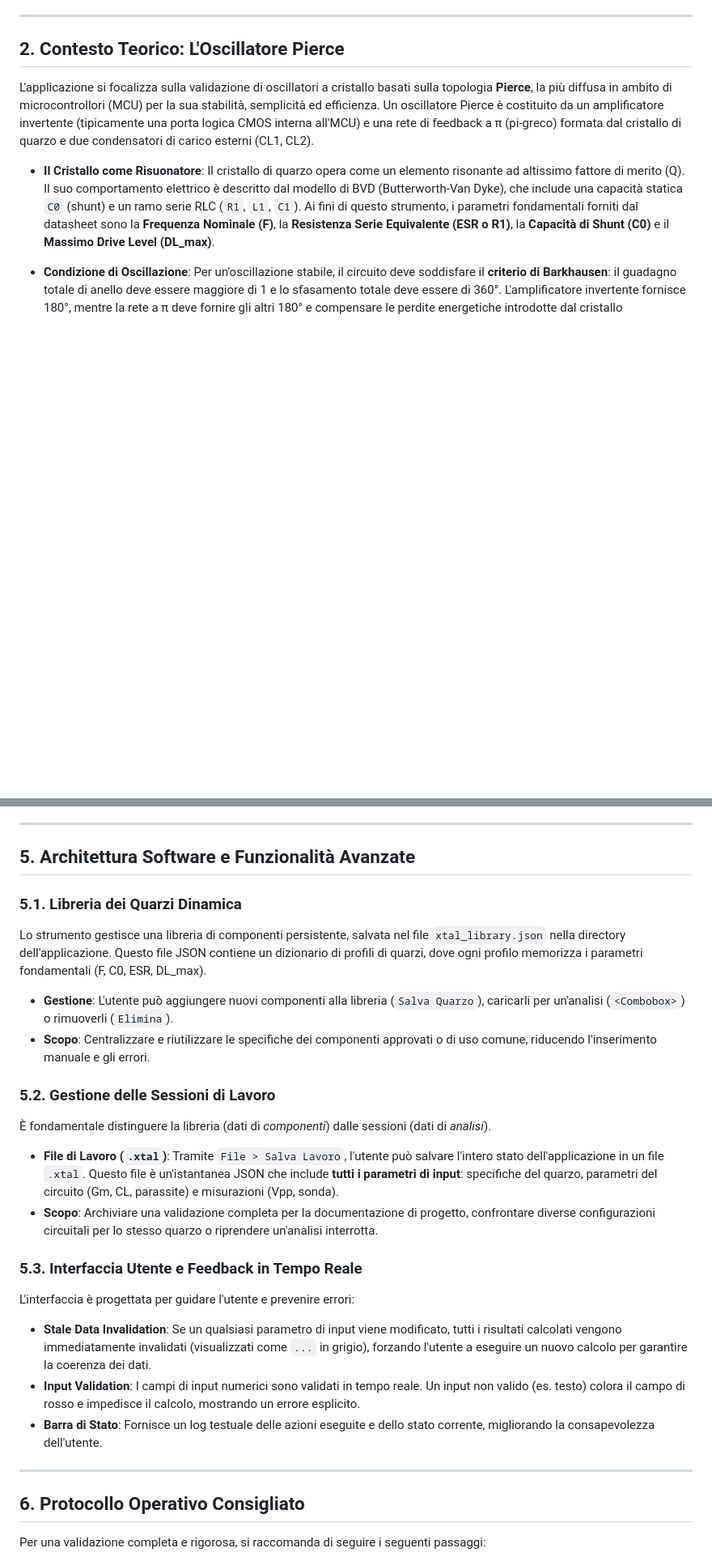
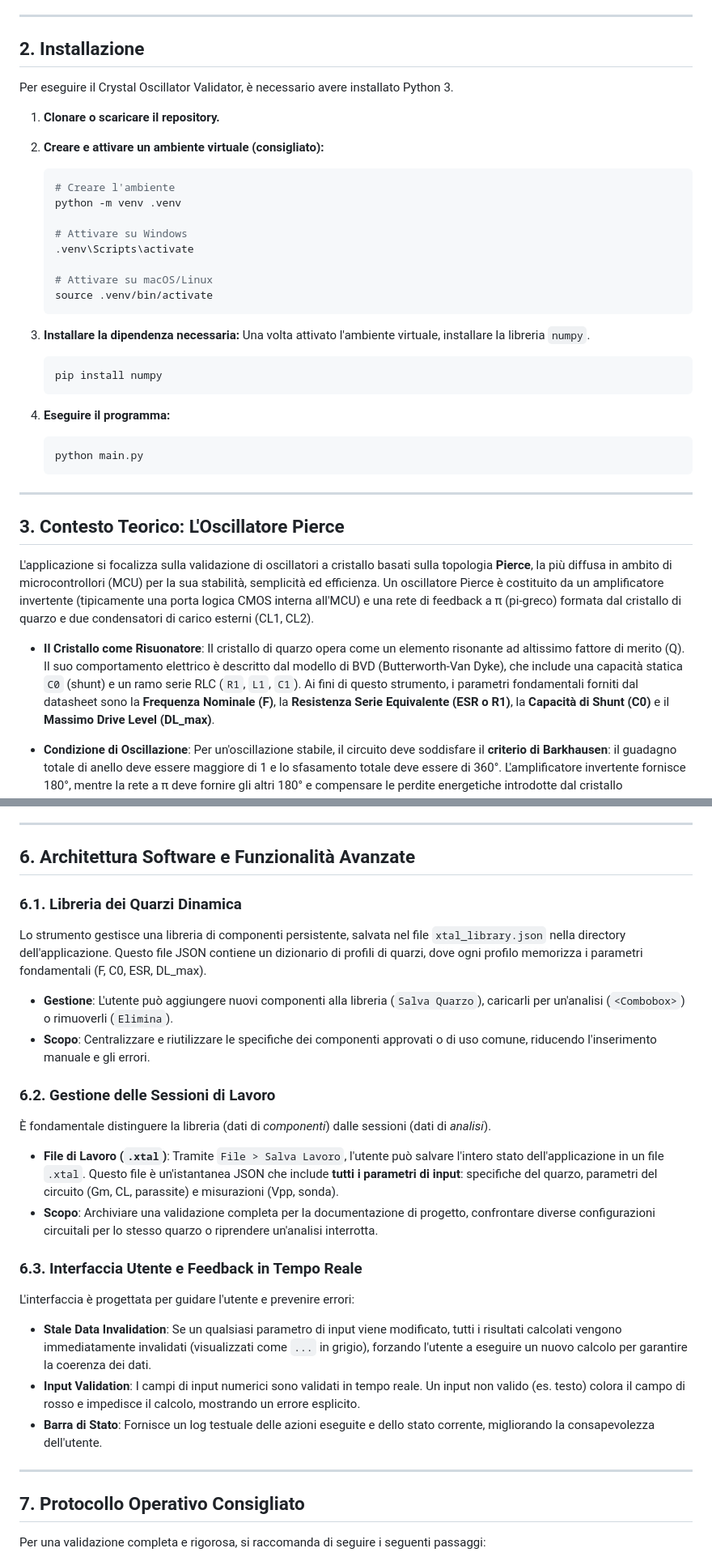
Before and after one commit to samuelorenz/Crystal-Calculator, a Markdown page: README.md, 2 parts joined by grey strips. Shown at 81% size. Rendered like a GitHub page; blank space fills up the shorter version.

````diff
--- a/README.md
+++ b/README.md
@@ -11,7 +11,38 @@ La progettazione di oscillatori a cristallo di quarzo, in particolare nella topo
 
 ---
 
-## 2. Contesto Teorico: L'Oscillatore Pierce
+## 2. Installazione
+
+Per eseguire il Crystal Oscillator Validator, è necessario avere installato Python 3.
+
+1.  **Clonare o scaricare il repository.**
+
+2.  **Creare e attivare un ambiente virtuale (consigliato):**
+    ```bash
+    # Creare l'ambiente
+    python -m venv .venv
+
+    # Attivare su Windows
+    .venv\Scripts\activate
+
+    # Attivare su macOS/Linux
+    source .venv/bin/activate
+    ```
+
+3.  **Installare la dipendenza necessaria:**
+    Una volta attivato l'ambiente virtuale, installare la libreria `numpy`.
+    ```bash
+    pip install numpy
+    ```
+
+4.  **Eseguire il programma:**
+    ```bash
+    python main.py
+    ```
+
+---
+
+## 3. Contesto Teorico: L'Oscillatore Pierce
 
 L'applicazione si focalizza sulla validazione di oscillatori a cristallo basati sulla topologia **Pierce**, la più diffusa in ambito di microcontrollori (MCU) per la sua stabilità, semplicità ed efficienza. Un oscillatore Pierce è costituito da un amplificatore invertente (tipicamente una porta logica CMOS interna all'MCU) e una rete di feedback a π (pi-greco) formata dal cristallo di quarzo e due condensatori di carico esterni (CL1, CL2).
 
@@ -104,23 +135,23 @@ Il software automatizza la valutazione del design confrontando i risultati calco
 
 ---
 
-## 5. Architettura Software e Funzionalità Avanzate
+## 6. Architettura Software e Funzionalità Avanzate
 
-### 5.1. Libreria dei Quarzi Dinamica
+### 6.1. Libreria dei Quarzi Dinamica
 
 Lo strumento gestisce una libreria di componenti persistente, salvata nel file `xtal_library.json` nella directory dell'applicazione. Questo file JSON contiene un dizionario di profili di quarzi, dove ogni profilo memorizza i parametri fondamentali (F, C0, ESR, DL_max).
 
 - **Gestione**: L'utente può aggiungere nuovi componenti alla libreria (`Salva Quarzo`), caricarli per un'analisi (`<Combobox>`) o rimuoverli (`Elimina`).
 - **Scopo**: Centralizzare e riutilizzare le specifiche dei componenti approvati o di uso comune, riducendo l'inserimento manuale e gli errori.
 
-### 5.2. Gestione delle Sessioni di Lavoro
+### 6.2. Gestione delle Sessioni di Lavoro
 
 È fondamentale distinguere la libreria (dati di *componenti*) dalle sessioni (dati di *analisi*).
 
 - **File di Lavoro (`.xtal`)**: Tramite `File > Salva Lavoro`, l'utente può salvare l'intero stato dell'applicazione in un file `.xtal`. Questo file è un'istantanea JSON che include **tutti i parametri di input**: specifiche del quarzo, parametri del circuito (Gm, CL, parassite) e misurazioni (Vpp, sonda).
 - **Scopo**: Archiviare una validazione completa per la documentazione di progetto, confrontare diverse configurazioni circuitali per lo stesso quarzo o riprendere un'analisi interrotta.
 
-### 5.3. Interfaccia Utente e Feedback in Tempo Reale
+### 6.3. Interfaccia Utente e Feedback in Tempo Reale
 
 L'interfaccia è progettata per guidare l'utente e prevenire errori:
 
@@ -130,7 +161,7 @@ L'interfaccia è progettata per guidare l'utente e prevenire errori:
 
 ---
 
-## 6. Protocollo Operativo Consigliato
+## 7. Protocollo Operativo Consigliato
 
 Per una validazione completa e rigorosa, si raccomanda di seguire i seguenti passaggi:
 
````
Also changed, not shown: other parts of README.md (+6 -6 lines).
